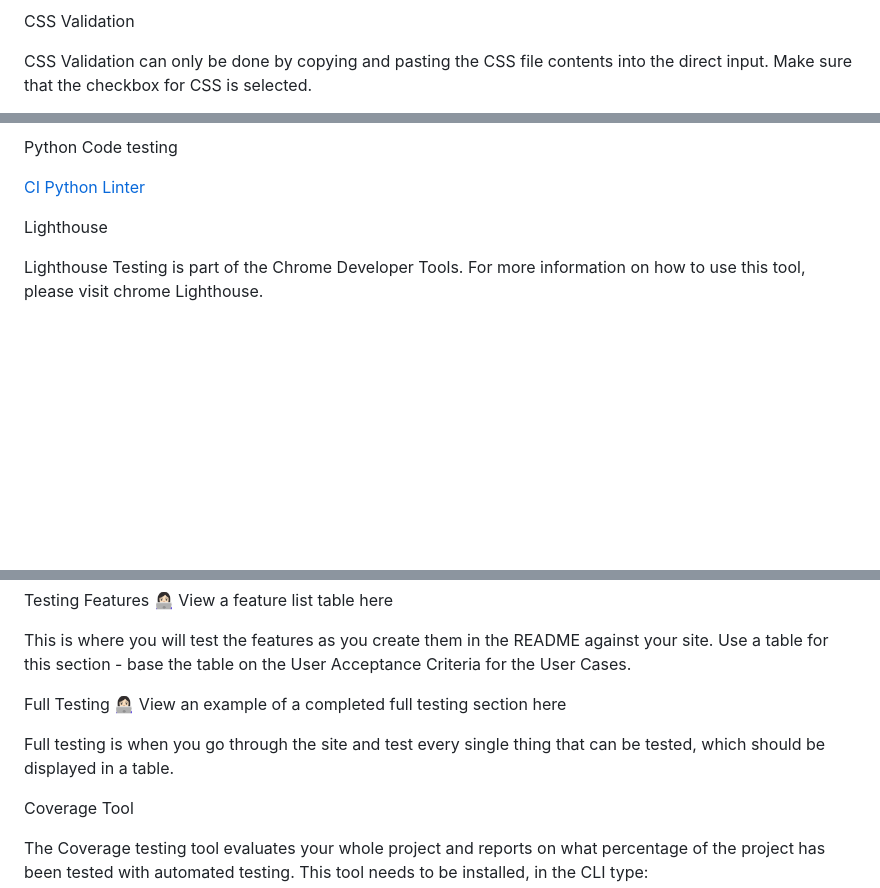
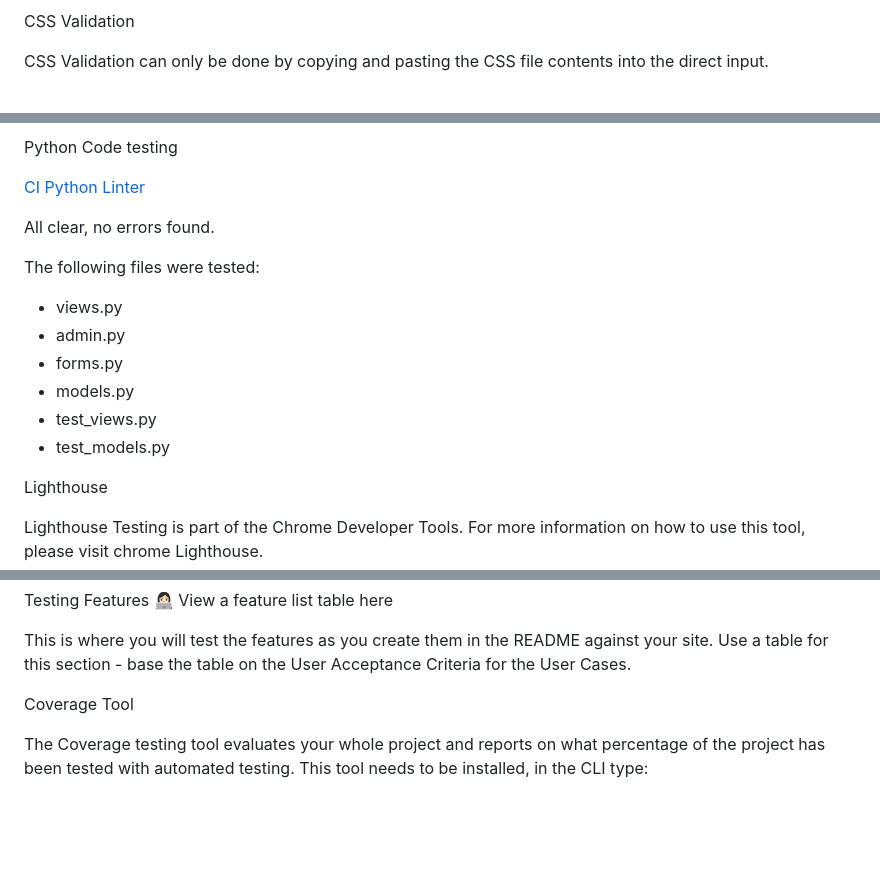
Before and after one commit to MoniMurray/shopping-list, a Markdown page: TESTING.md, 3 parts joined by grey strips. Drawn GitHub-style; blank space fills up the shorter version.

```diff
--- a/TESTING.md
+++ b/TESTING.md
@@ -29,5 +26,5 @@ The most popular HTML validator is W3C.
 
 CSS Validation
 
-CSS Validation can only be done by copying and pasting the CSS file contents into the direct input. Make sure that the checkbox for CSS is selected.
+CSS Validation can only be done by copying and pasting the CSS file contents into the direct input.
 
@@ -36,6 +35,17 @@ W3C CSS Validation
 Python Code testing
 
 [CI Python Linter](https://pep8ci.herokuapp.com/)
+
+All clear, no errors found.
+
+The following files were tested:
+
+- views.py
+- admin.py
+- forms.py
+- models.py
+- test_views.py
+- test_models.py
 
 
 Lighthouse
@@ -85,10 +95,6 @@ Testing Features
 
 This is where you will test the features as you create them in the README against your site. Use a table for this section - base the table on the User Acceptance Criteria for the User Cases.
 
-Full Testing
-👩🏻‍💻 View an example of a completed full testing section here
-
-Full testing is when you go through the site and test every single thing that can be tested, which should be displayed in a table.
 
 Coverage Tool
 
```
Also changed, not shown: other parts of TESTING.md (+5 -6 lines), README.md (+3 -1 lines), static/images/screenshots/w3c_css_validation.png (added), 14 other files.
